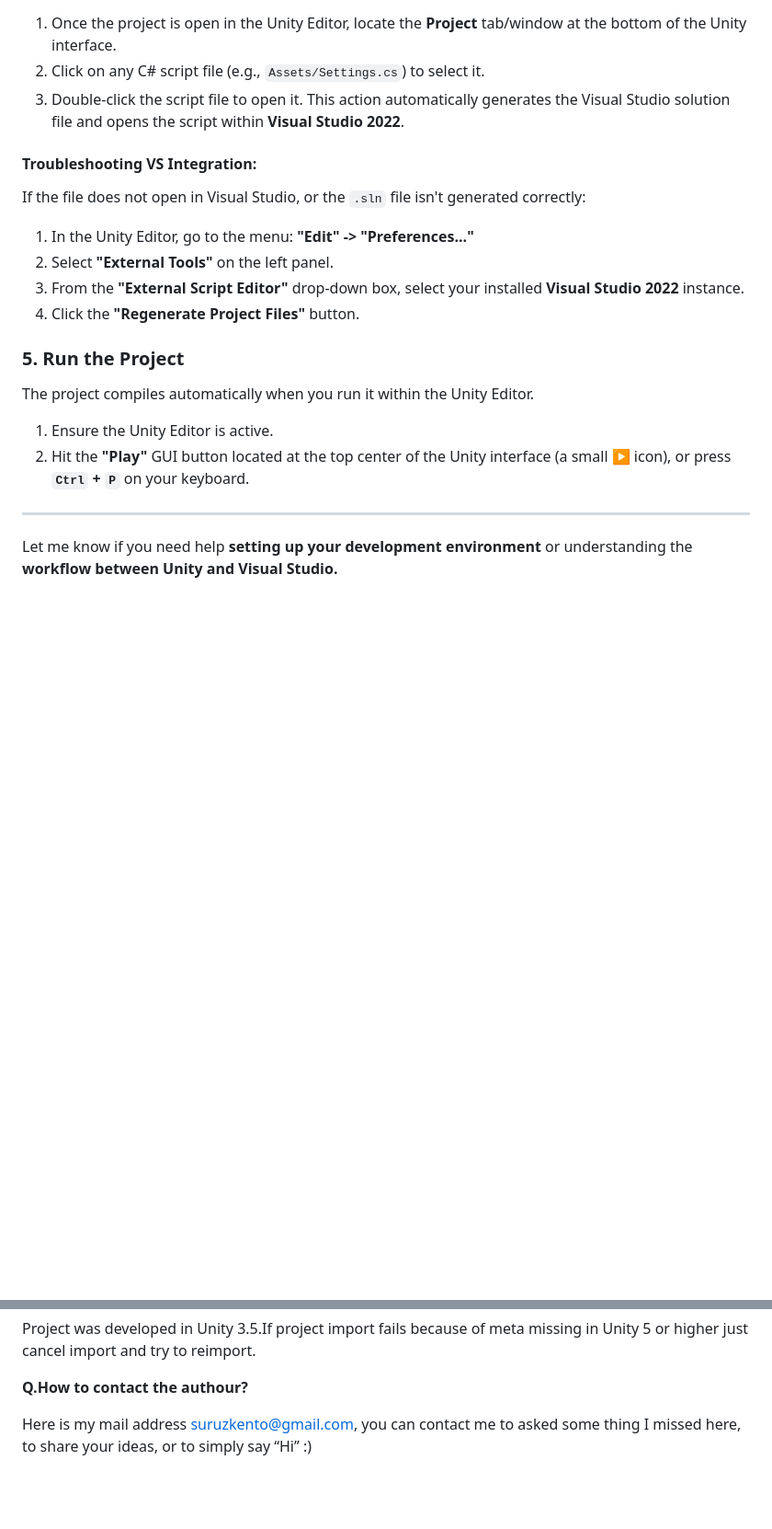
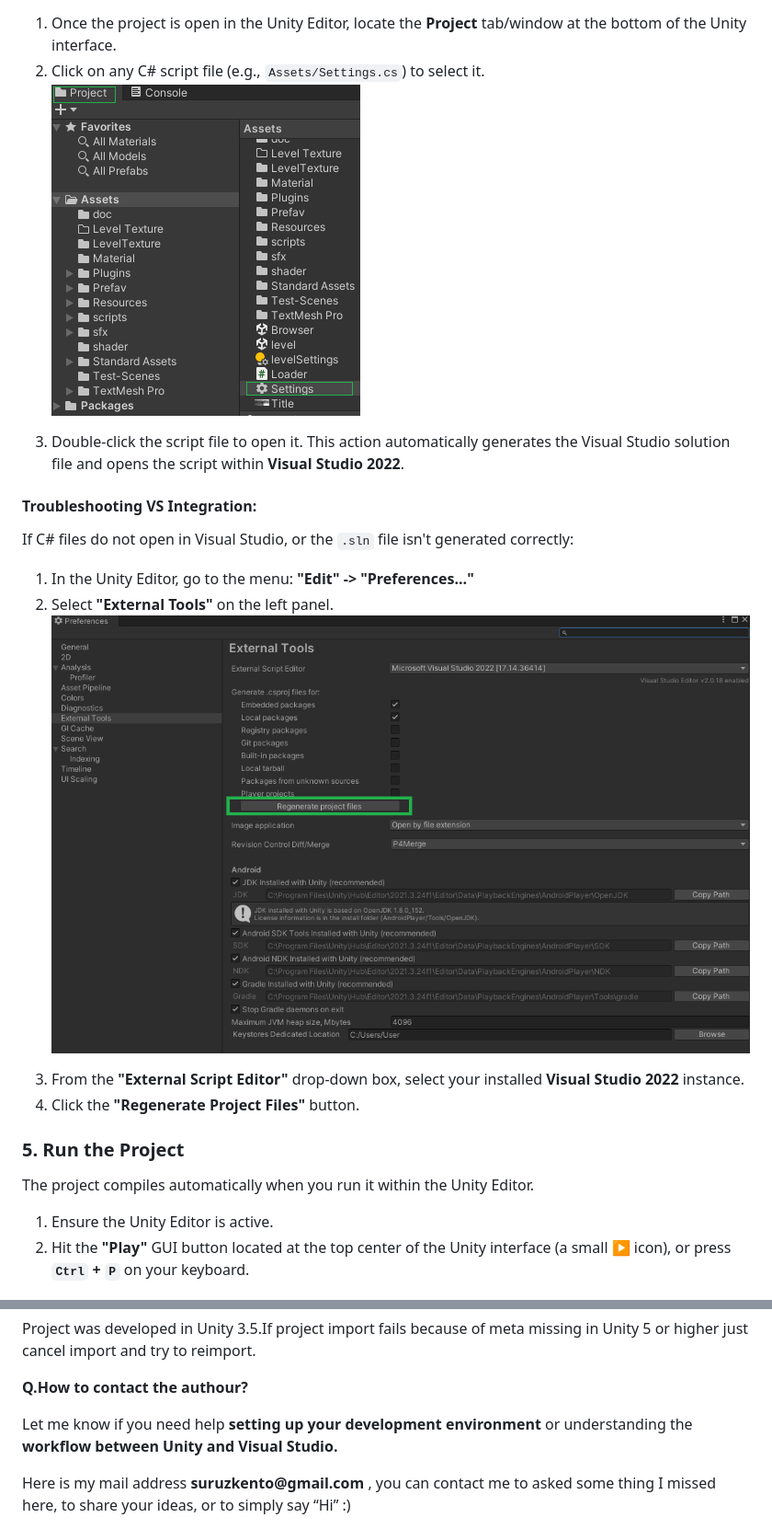
Before and after one commit to suruz/TR2-Level-Viewer, a Markdown page: README.md, 2 parts joined by grey strips. Shown at 92% size. Rendered like a GitHub page; blank space fills up the shorter version.

```diff
--- a/README.md
+++ b/README.md
@@ -86,15 +91,17 @@
 <ol>
     <li>Once the project is open in the Unity Editor, locate the <b>Project</b> tab/window at the bottom of the Unity interface.</li>
     <li>Click on any C# script file (e.g., <code>Assets/Settings.cs</code>) to select it.</li>
+	<p><img src="doc/build-instructions/06-project-tab.png"/></p>
     <li>Double-click the script file to open it. This action automatically generates the Visual Studio solution file and opens the script within <b>Visual Studio 2022</b>.</li>
 </ol>
 
 <h4>Troubleshooting VS Integration:</h4>
 
-<p>If the file does not open in Visual Studio, or the <code>.sln</code> file isn't generated correctly:</p>
+<p>If C# files do not open in Visual Studio, or the <code>.sln</code> file isn't generated correctly:</p>
 <ol>
     <li>In the Unity Editor, go to the menu: <b>"Edit" -> "Preferences..."</b></li>
     <li>Select <b>"External Tools"</b> on the left panel.</li>
+	<p><img src="doc/build-instructions/05-preference.png"/></p>
     <li>From the <b>"External Script Editor"</b> drop-down box, select your installed <b>Visual Studio 2022</b> instance.</li>
     <li>Click the <b>"Regenerate Project Files"</b> button.</li>
 </ol>
@@ -108,9 +115,6 @@
     <li>Hit the <b>"Play"</b> GUI button located at the top center of the Unity interface (a small ▶ icon), or press <b><code>Ctrl</code> + <code>P</code></b> on your keyboard.</li>
 </ol>
 
-<hr>
-
-<p>Let me know if you need help <b>setting up your development environment</b> or understanding the <b>workflow between Unity and Visual Studio.</b></p>
 
 
 
@@ -225,4 +228,5 @@ Project was developed in Unity 3.5.If project import fails because of meta missi
 
 <b>Q.How to contact the authour?</b>
 
-Here is my mail address suruzkento@gmail.com, you can contact me to asked some thing I missed here, to share your ideas, or to simply say “Hi” :)
+<p>Let me know if you need help <b>setting up your development environment</b> or understanding the <b>workflow between Unity and Visual Studio.</b></p>
+Here is my mail address <b>suruzkento@gmail.com </b>, you can contact me to asked some thing I missed here, to share your ideas, or to simply say “Hi” :)
```
Also changed, not shown: other parts of README.md (+8 -4 lines).
